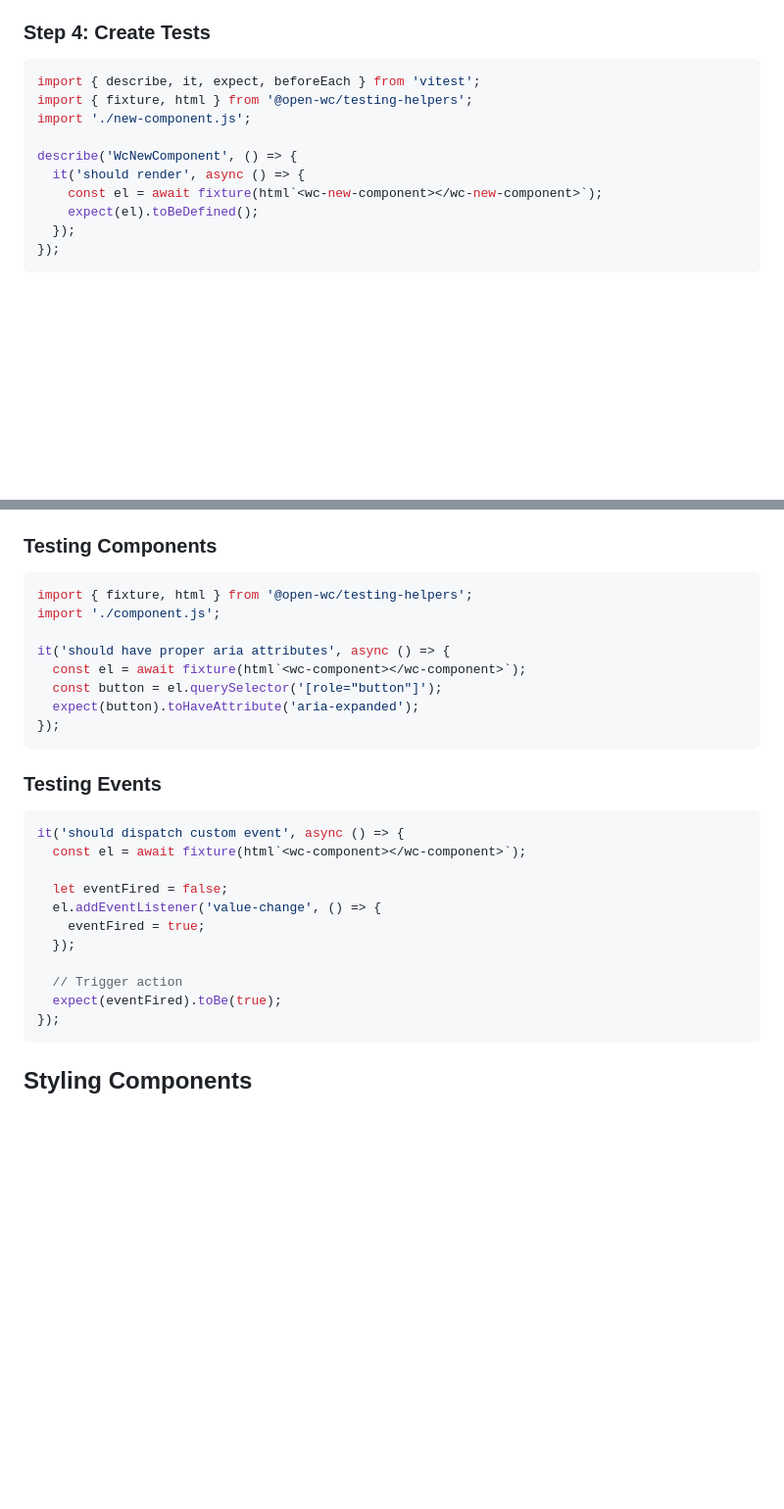
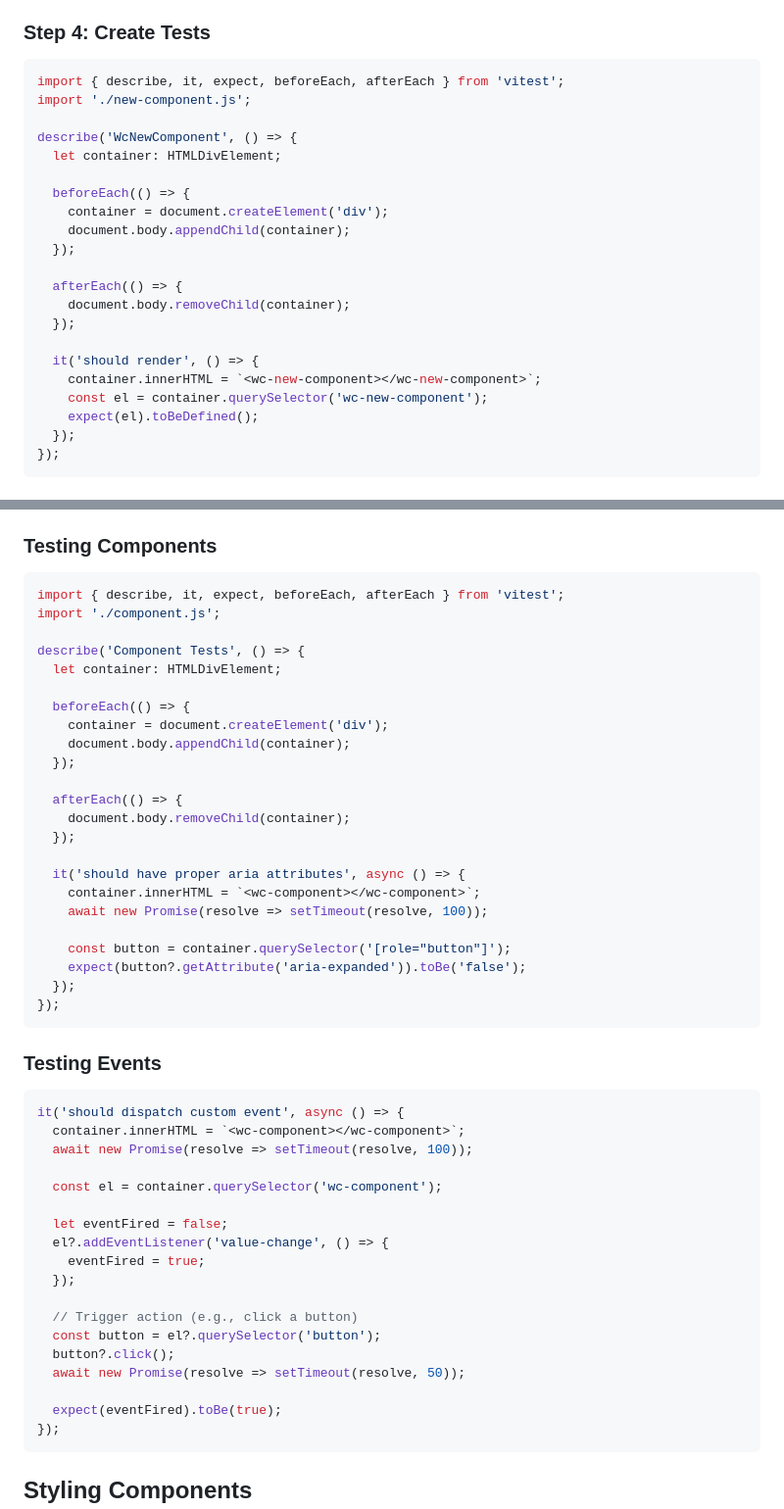
Before and after one commit to billy-briggs-dev/wc-primitives, a Markdown page: .github/copilot-instructions.md, 2 parts joined by grey strips. Shown at 98% size. Rendered like a GitHub page; blank space fills up the shorter version.

Commit message:
fix: update testing examples to match actual project patterns
Co-authored-by: billy-briggs-dev <37094383+billy-briggs-dev@users.noreply.github.com>

````diff
--- a/.github/copilot-instructions.md
+++ b/.github/copilot-instructions.md
@@ -208,13 +208,24 @@ Always include:
 ### Step 4: Create Tests
 
 ```typescript
-import { describe, it, expect, beforeEach } from 'vitest';
-import { fixture, html } from '@open-wc/testing-helpers';
+import { describe, it, expect, beforeEach, afterEach } from 'vitest';
 import './new-component.js';
 
 describe('WcNewComponent', () => {
-  it('should render', async () => {
-    const el = await fixture(html`<wc-new-component></wc-new-component>`);
+  let container: HTMLDivElement;
+
+  beforeEach(() => {
+    container = document.createElement('div');
+    document.body.appendChild(container);
+  });
+
+  afterEach(() => {
+    document.body.removeChild(container);
+  });
+
+  it('should render', () => {
+    container.innerHTML = `<wc-new-component></wc-new-component>`;
+    const el = container.querySelector('wc-new-component');
     expect(el).toBeDefined();
   });
 });
@@ -268,13 +279,28 @@ export * from './components/new-component/index.js';
 ### Testing Components
 
 ```typescript
-import { fixture, html } from '@open-wc/testing-helpers';
+import { describe, it, expect, beforeEach, afterEach } from 'vitest';
 import './component.js';
 
-it('should have proper aria attributes', async () => {
-  const el = await fixture(html`<wc-component></wc-component>`);
-  const button = el.querySelector('[role="button"]');
-  expect(button).toHaveAttribute('aria-expanded');
+describe('Component Tests', () => {
+  let container: HTMLDivElement;
+
+  beforeEach(() => {
+    container = document.createElement('div');
+    document.body.appendChild(container);
+  });
+
+  afterEach(() => {
+    document.body.removeChild(container);
+  });
+
+  it('should have proper aria attributes', async () => {
+    container.innerHTML = `<wc-component></wc-component>`;
+    await new Promise(resolve => setTimeout(resolve, 100));
+
+    const button = container.querySelector('[role="button"]');
+    expect(button?.getAttribute('aria-expanded')).toBe('false');
+  });
 });
 ```
 
@@ -282,14 +308,21 @@ it('should have proper aria attributes', async () => {
 
 ```typescript
 it('should dispatch custom event', async () => {
-  const el = await fixture(html`<wc-component></wc-component>`);
+  container.innerHTML = `<wc-component></wc-component>`;
+  await new Promise(resolve => setTimeout(resolve, 100));
+
+  const el = container.querySelector('wc-component');
 
   let eventFired = false;
-  el.addEventListener('value-change', () => {
+  el?.addEventListener('value-change', () => {
     eventFired = true;
   });
 
-  // Trigger action
+  // Trigger action (e.g., click a button)
+  const button = el?.querySelector('button');
+  button?.click();
+  await new Promise(resolve => setTimeout(resolve, 50));
+
   expect(eventFired).toBe(true);
 });
 ```
````
